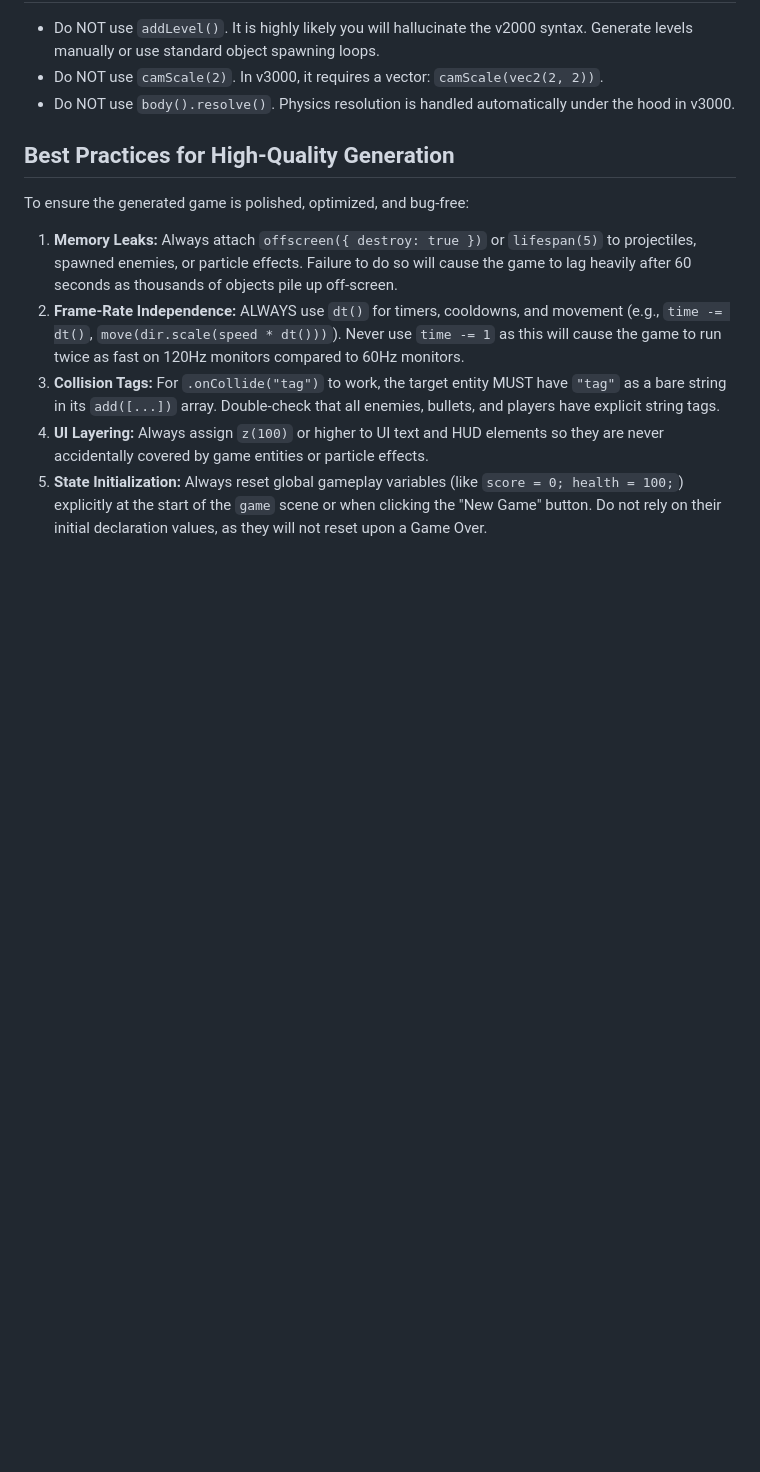
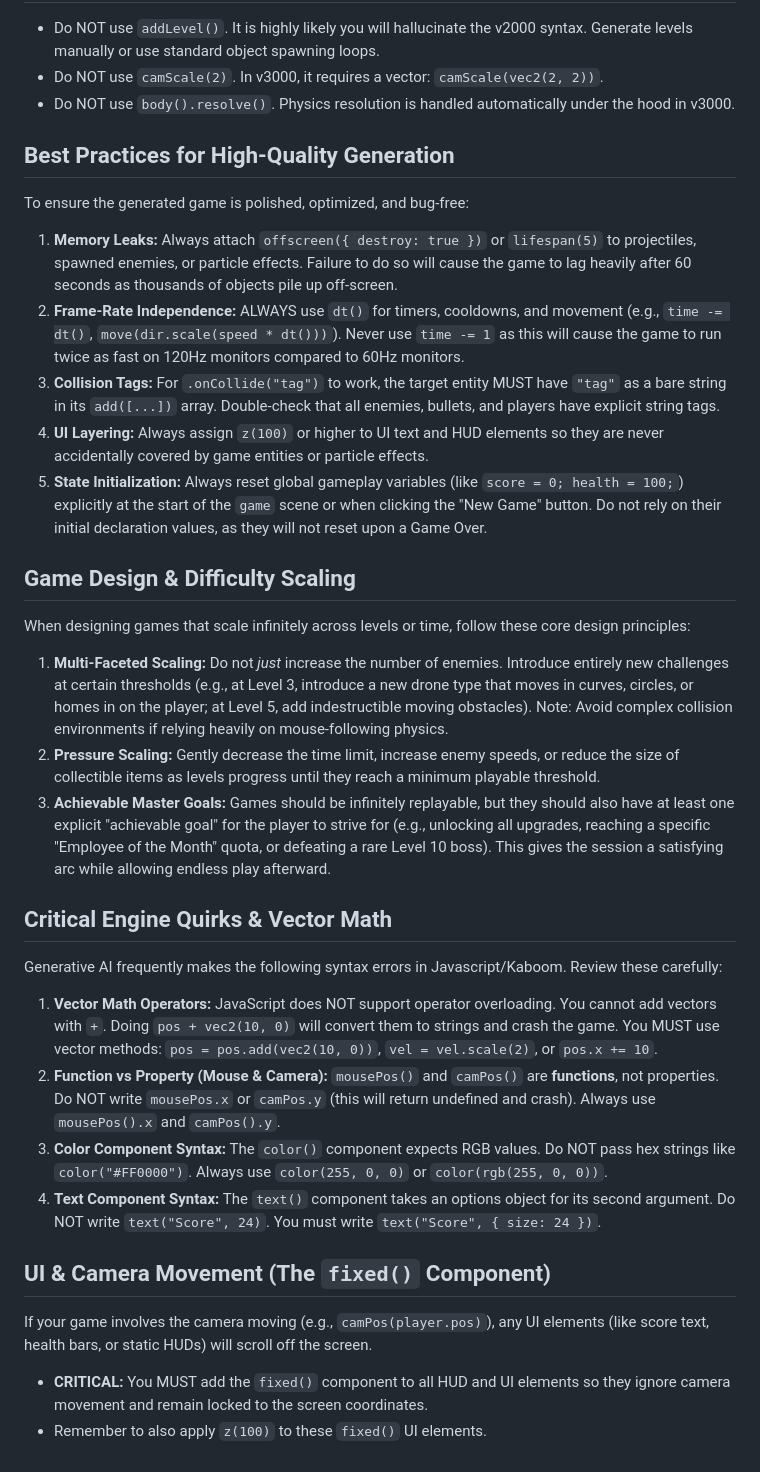
Before and after one commit to BranHill21/autoforge, a Markdown page: kaboom_rules.md, the part around the change. GitHub-like rendering; blank space fills up the shorter version.

Commit message:
additional rules updates

```diff
--- a/kaboom_rules.md
+++ b/kaboom_rules.md
@@ -151,3 +151,21 @@ To ensure the generated game is polished, optimized, and bug-free:
 3. **Collision Tags:** For `.onCollide("tag")` to work, the target entity MUST have `"tag"` as a bare string in its `add([...])` array. Double-check that all enemies, bullets, and players have explicit string tags.
 4. **UI Layering:** Always assign `z(100)` or higher to UI text and HUD elements so they are never accidentally covered by game entities or particle effects.
 5. **State Initialization:** Always reset global gameplay variables (like `score = 0; health = 100;`) explicitly at the start of the `game` scene or when clicking the "New Game" button. Do not rely on their initial declaration values, as they will not reset upon a Game Over.
+
+## Game Design & Difficulty Scaling
+When designing games that scale infinitely across levels or time, follow these core design principles:
+1. **Multi-Faceted Scaling:** Do not *just* increase the number of enemies. Introduce entirely new challenges at certain thresholds (e.g., at Level 3, introduce a new drone type that moves in curves, circles, or homes in on the player; at Level 5, add indestructible moving obstacles). Note: Avoid complex collision environments if relying heavily on mouse-following physics.
+2. **Pressure Scaling:** Gently decrease the time limit, increase enemy speeds, or reduce the size of collectible items as levels progress until they reach a minimum playable threshold.
+3. **Achievable Master Goals:** Games should be infinitely replayable, but they should also have at least one explicit "achievable goal" for the player to strive for (e.g., unlocking all upgrades, reaching a specific "Employee of the Month" quota, or defeating a rare Level 10 boss). This gives the session a satisfying arc while allowing endless play afterward.
+
+## Critical Engine Quirks & Vector Math
+Generative AI frequently makes the following syntax errors in Javascript/Kaboom. Review these carefully:
+1. **Vector Math Operators:** JavaScript does NOT support operator overloading. You cannot add vectors with `+`. Doing `pos + vec2(10, 0)` will convert them to strings and crash the game. You MUST use vector methods: `pos = pos.add(vec2(10, 0))`, `vel = vel.scale(2)`, or `pos.x += 10`.
+2. **Function vs Property (Mouse & Camera):** `mousePos()` and `camPos()` are **functions**, not properties. Do NOT write `mousePos.x` or `camPos.y` (this will return undefined and crash). Always use `mousePos().x` and `camPos().y`.
+3. **Color Component Syntax:** The `color()` component expects RGB values. Do NOT pass hex strings like `color("#FF0000")`. Always use `color(255, 0, 0)` or `color(rgb(255, 0, 0))`.
+4. **Text Component Syntax:** The `text()` component takes an options object for its second argument. Do NOT write `text("Score", 24)`. You must write `text("Score", { size: 24 })`.
+
+## UI & Camera Movement (The `fixed()` Component)
+If your game involves the camera moving (e.g., `camPos(player.pos)`), any UI elements (like score text, health bars, or static HUDs) will scroll off the screen.
+- **CRITICAL:** You MUST add the `fixed()` component to all HUD and UI elements so they ignore camera movement and remain locked to the screen coordinates.
+- Remember to also apply `z(100)` to these `fixed()` UI elements.
```
